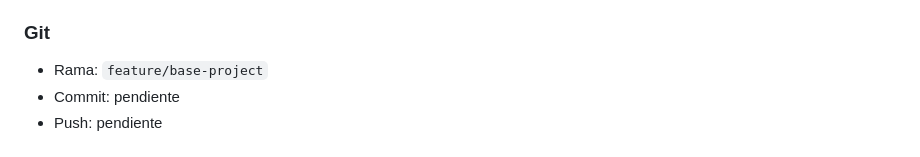
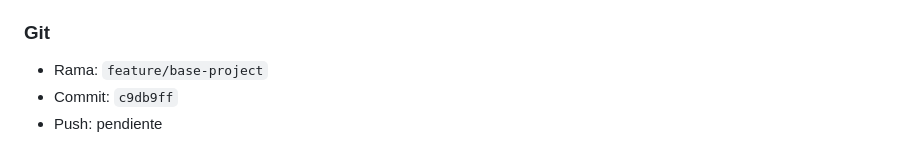
Before and after one commit to alonsorba/rbaweb, a Markdown page: docs/BITACORA_CAMBIOS.md, the part around the change. Drawn GitHub-style.

```diff
--- a/docs/BITACORA_CAMBIOS.md
+++ b/docs/BITACORA_CAMBIOS.md
@@ -27,7 +27,7 @@
 
 ### Git
 - Rama: `feature/base-project`
-- Commit: pendiente
+- Commit: `c9db9ff`
 - Push: pendiente
 
 # 2026-07-21 - VIS-001 - Correccion visual de Hero, metricas y presencia nacional
```
Also changed, not shown: docs/PLAN_TRABAJO.md (+1 -1 lines).
